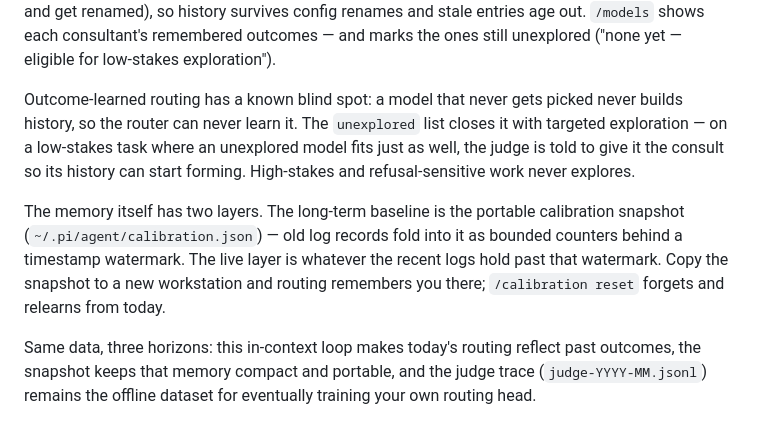
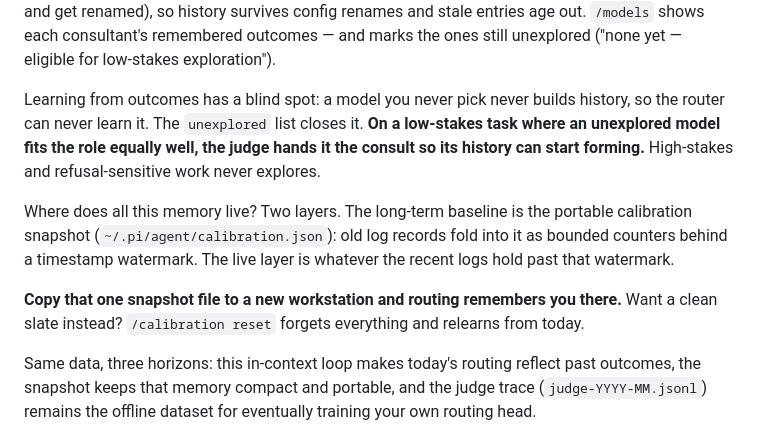
Before and after one commit to geocine/geocine-pi, a Markdown page: docs/consultation-routing.md, the part around the change. Drawn GitHub-style.

Commit message:
docs: restyle routing-memory paragraphs to ADHD-friendly guidelines

```diff
--- a/docs/consultation-routing.md
+++ b/docs/consultation-routing.md
@@ -174,19 +174,21 @@ entries age out. `/models` shows each consultant's remembered outcomes —
 and marks the ones still unexplored ("none yet — eligible for low-stakes
 exploration").
 
-Outcome-learned routing has a known blind spot: a model that never gets
-picked never builds history, so the router can never learn it. The
-`unexplored` list closes it with targeted exploration — on a low-stakes
-task where an unexplored model fits just as well, the judge is told to
-give it the consult so its history can start forming. High-stakes and
-refusal-sensitive work never explores.
+Learning from outcomes has a blind spot: a model you never pick never
+builds history, so the router can never learn it. The `unexplored` list
+closes it. **On a low-stakes task where an unexplored model fits the role
+equally well, the judge hands it the consult so its history can start
+forming.** High-stakes and refusal-sensitive work never explores.
 
-The memory itself has two layers. The long-term baseline is the portable
-calibration snapshot (`~/.pi/agent/calibration.json`) — old log records
-fold into it as bounded counters behind a timestamp watermark. The live
-layer is whatever the recent logs hold past that watermark. Copy the
-snapshot to a new workstation and routing remembers you there;
-`/calibration reset` forgets and relearns from today.
+Where does all this memory live? Two layers. The long-term baseline is
+the portable calibration snapshot (`~/.pi/agent/calibration.json`): old
+log records fold into it as bounded counters behind a timestamp
+watermark. The live layer is whatever the recent logs hold past that
+watermark.
+
+**Copy that one snapshot file to a new workstation and routing remembers
+you there.** Want a clean slate instead? `/calibration reset` forgets
+everything and relearns from today.
 
 Same data, three horizons: this in-context loop makes today's routing
 reflect past outcomes, the snapshot keeps that memory compact and
```
